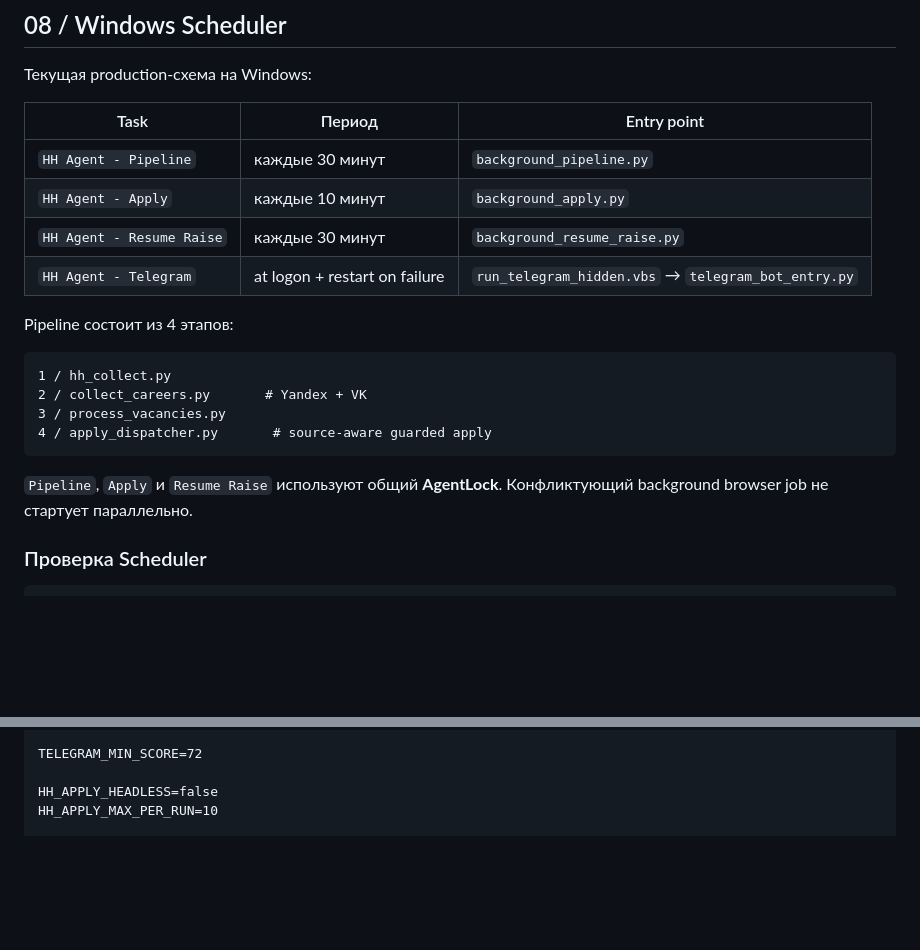
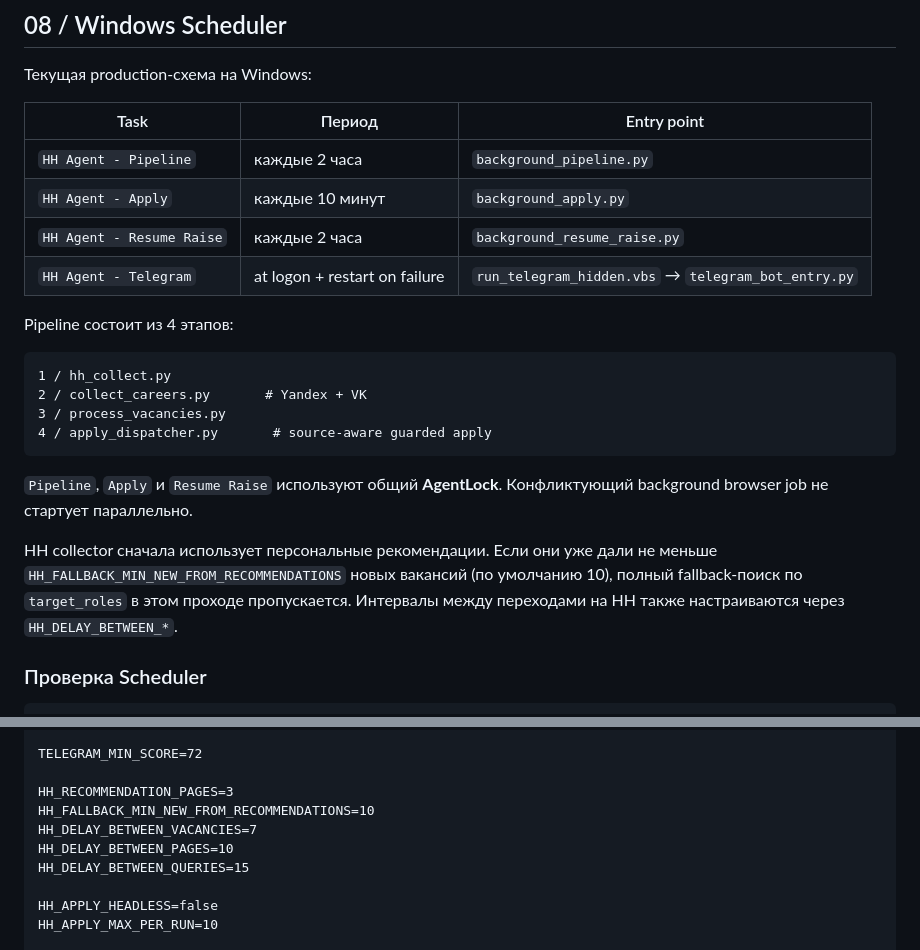
Before and after one commit to Xander-Rude/hh-agent, a Markdown page: README.md, 2 parts joined by grey strips. GitHub-like rendering; blank space fills up the shorter version.

Commit message:
Document lower-frequency HH schedule

````diff
--- a/README.md
+++ b/README.md
@@ -243,9 +243,9 @@ VK worker:
 
 | Task | Период | Entry point |
 |---|---|---|
-| `HH Agent - Pipeline` | каждые 30 минут | `background_pipeline.py` |
+| `HH Agent - Pipeline` | каждые 2 часа | `background_pipeline.py` |
 | `HH Agent - Apply` | каждые 10 минут | `background_apply.py` |
-| `HH Agent - Resume Raise` | каждые 30 минут | `background_resume_raise.py` |
+| `HH Agent - Resume Raise` | каждые 2 часа | `background_resume_raise.py` |
 | `HH Agent - Telegram` | at logon + restart on failure | `run_telegram_hidden.vbs` → `telegram_bot_entry.py` |
 
 Pipeline состоит из 4 этапов:
@@ -258,6 +258,8 @@ Pipeline состоит из 4 этапов:
 ```
 
 `Pipeline`, `Apply` и `Resume Raise` используют общий **AgentLock**. Конфликтующий background browser job не стартует параллельно.
+
+HH collector сначала использует персональные рекомендации. Если они уже дали не меньше `HH_FALLBACK_MIN_NEW_FROM_RECOMMENDATIONS` новых вакансий (по умолчанию 10), полный fallback-поиск по `target_roles` в этом проходе пропускается. Интервалы между переходами на HH также настраиваются через `HH_DELAY_BETWEEN_*`.
 
 ### Проверка Scheduler
 
@@ -408,6 +410,12 @@ LLM_THINK=false
 LLM_NUM_CTX=16384
 
 TELEGRAM_MIN_SCORE=72
+
+HH_RECOMMENDATION_PAGES=3
+HH_FALLBACK_MIN_NEW_FROM_RECOMMENDATIONS=10
+HH_DELAY_BETWEEN_VACANCIES=7
+HH_DELAY_BETWEEN_PAGES=10
+HH_DELAY_BETWEEN_QUERIES=15
 
 HH_APPLY_HEADLESS=false
 HH_APPLY_MAX_PER_RUN=10
````
